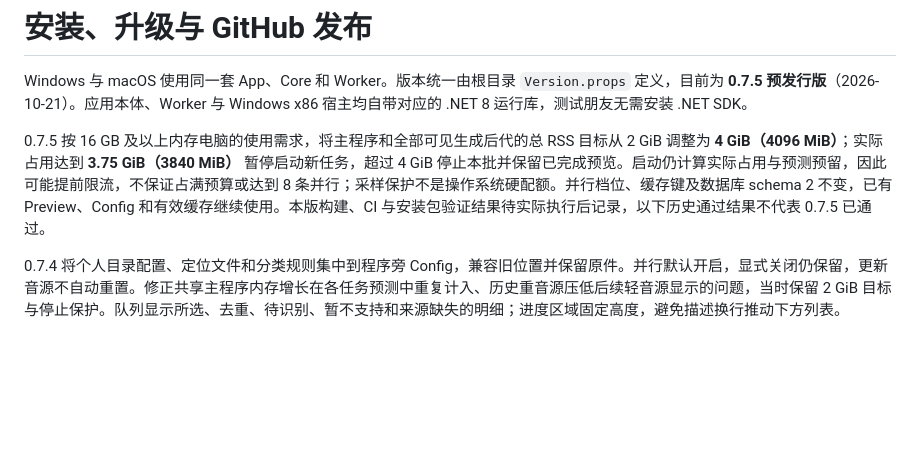
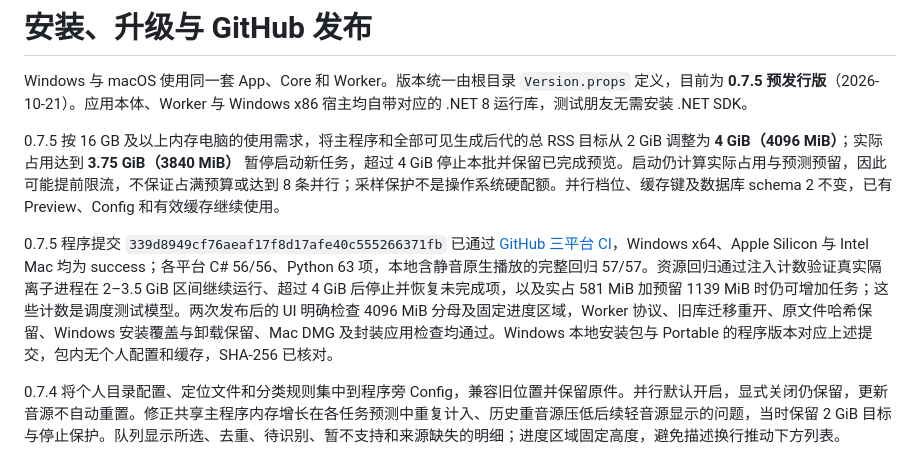
Before and after one commit to Reguluz/SoundPreviewer, a Markdown page: docs/releases.md, the part around the change. GitHub-like rendering; blank space fills up the shorter version.

Commit message:
Record verified 0.7.5 memory budget checks [skip ci]

```diff
--- a/docs/releases.md
+++ b/docs/releases.md
@@ -2,7 +2,9 @@
 
 Windows 与 macOS 使用同一套 App、Core 和 Worker。版本统一由根目录 `Version.props` 定义，目前为 **0.7.5 预发行版**（2026-10-21）。应用本体、Worker 与 Windows x86 宿主均自带对应的 .NET 8 运行库，测试朋友无需安装 .NET SDK。
 
-0.7.5 按 16 GB 及以上内存电脑的使用需求，将主程序和全部可见生成后代的总 RSS 目标从 2 GiB 调整为 **4 GiB（4096 MiB）**；实际占用达到 **3.75 GiB（3840 MiB）** 暂停启动新任务，超过 4 GiB 停止本批并保留已完成预览。启动仍计算实际占用与预测预留，因此可能提前限流，不保证占满预算或达到 8 条并行；采样保护不是操作系统硬配额。并行档位、缓存键及数据库 schema 2 不变，已有 Preview、Config 和有效缓存继续使用。本版构建、CI 与安装包验证结果待实际执行后记录，以下历史通过结果不代表 0.7.5 已通过。
+0.7.5 按 16 GB 及以上内存电脑的使用需求，将主程序和全部可见生成后代的总 RSS 目标从 2 GiB 调整为 **4 GiB（4096 MiB）**；实际占用达到 **3.75 GiB（3840 MiB）** 暂停启动新任务，超过 4 GiB 停止本批并保留已完成预览。启动仍计算实际占用与预测预留，因此可能提前限流，不保证占满预算或达到 8 条并行；采样保护不是操作系统硬配额。并行档位、缓存键及数据库 schema 2 不变，已有 Preview、Config 和有效缓存继续使用。
+
+0.7.5 程序提交 `339d8949cf76aeaf17f8d17afe40c555266371fb` 已通过 [GitHub 三平台 CI](https://github.com/Reguluz/SoundPreviewer/actions/runs/39466344628)，Windows x64、Apple Silicon 与 Intel Mac 均为 success；各平台 C# 56/56、Python 63 项，本地含静音原生播放的完整回归 57/57。资源回归通过注入计数验证真实隔离子进程在 2–3.5 GiB 区间继续运行、超过 4 GiB 后停止并恢复未完成项，以及实占 581 MiB 加预留 1139 MiB 时仍可增加任务；这些计数是调度测试模型。两次发布后的 UI 明确检查 4096 MiB 分母及固定进度区域，Worker 协议、旧库迁移重开、原文件哈希保留、Windows 安装覆盖与卸载保留、Mac DMG 及封装应用检查均通过。Windows 本地安装包与 Portable 的程序版本对应上述提交，包内无个人配置和缓存，SHA-256 已核对。
 
 0.7.4 将个人目录配置、定位文件和分类规则集中到程序旁 Config，兼容旧位置并保留原件。并行默认开启，显式关闭仍保留，更新音源不自动重置。修正共享主程序内存增长在各任务预测中重复计入、历史重音源压低后续轻音源显示的问题，当时保留 2 GiB 目标与停止保护。队列显示所选、去重、待识别、暂不支持和来源缺失的明细；进度区域固定高度，避免描述换行推动下方列表。
 
```
